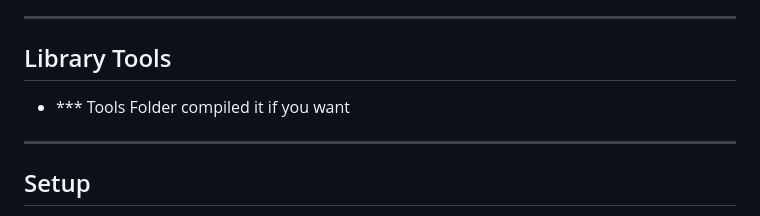
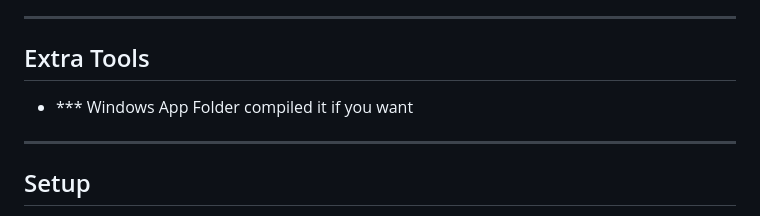
Before and after one commit to xdatsec/Library-ManageMent-System, a Markdown page: README.md, the part around the change. GitHub-like rendering.

```diff
--- a/README.md
+++ b/README.md
@@ -89,8 +89,8 @@ Reports can be previewed, opened in a new window, and printed.
 - Composer / PHP libraries
 
 ---
-## Library Tools
-*   *** Tools Folder compiled it if you want
+## Extra Tools
+*   *** Windows App Folder compiled it if you want
 ---
 ## Setup
 - You need Xaamp to setup this and import the db from the folder
```
